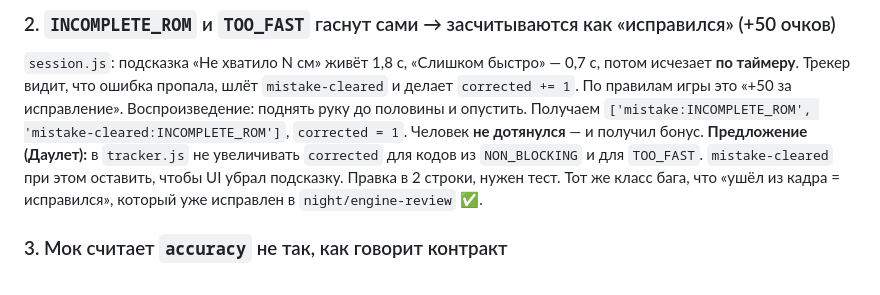
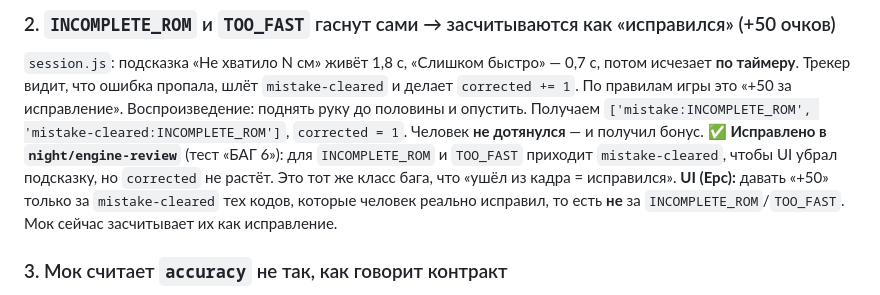
Before and after one commit to marvindpp/qaita, a Markdown page: docs/review/NOTES.md, the part around the change. GitHub-like rendering.

Commit message:
docs: review notes — mark self-expiring hint bug as fixed in night/engine-review
Co-Authored-By: Claude Opus 5.5 <noreply@anthropic.com>
Claude-Session: https://claude.ai/code/session_01CdzQTSjb8AsNuktsFPnUaF

```diff
--- a/docs/review/NOTES.md
+++ b/docs/review/NOTES.md
@@ -16,7 +16,7 @@
 `session.js`: подсказка «Не хватило N см» живёт 1,8 с, «Слишком быстро» — 0,7 с, потом исчезает **по таймеру**. Трекер видит, что ошибка пропала, шлёт `mistake-cleared` и делает `corrected += 1`. По правилам игры это «+50 за исправление».
 Воспроизведение: поднять руку до половины и опустить. Получаем `['mistake:INCOMPLETE_ROM', 'mistake-cleared:INCOMPLETE_ROM']`, `corrected = 1`.
 Человек **не дотянулся** — и получил бонус.
-**Предложение (Даулет):** в `tracker.js` не увеличивать `corrected` для кодов из `NON_BLOCKING` и для `TOO_FAST`. `mistake-cleared` при этом оставить, чтобы UI убрал подсказку. Правка в 2 строки, нужен тест. Тот же класс бага, что «ушёл из кадра = исправился», который уже исправлен в `night/engine-review` ✅.
+✅ **Исправлено в `night/engine-review`** (тест «БАГ 6»): для `INCOMPLETE_ROM` и `TOO_FAST` приходит `mistake-cleared`, чтобы UI убрал подсказку, но `corrected` не растёт. Это тот же класс бага, что «ушёл из кадра = исправился». **UI (Ерс):** давать «+50» только за `mistake-cleared` тех кодов, которые человек реально исправил, то есть **не** за `INCOMPLETE_ROM`/`TOO_FAST`. Мок сейчас засчитывает их как исправление.
 
 ### 3. Мок считает `accuracy` не так, как говорит контракт
 Контракт: `accuracy` — «доля повторов **без ошибок**». Мок (`mockEngine.js`, `getSummary`) считает **среднее quality**, как раньше считал и движок. В `night/engine-review` движок исправлен ✅: там `accuracy = чистые повторы / все повторы`, «чистый» = quality ≥ 0.9, как в игре. **Ерсу:** после мёржа поправить мок одной строкой: `accuracy = (число rep с quality ≥ 0.9) / totalReps`. Иначе на моке и на живом движке экран итогов покажет разные цифры.
```
